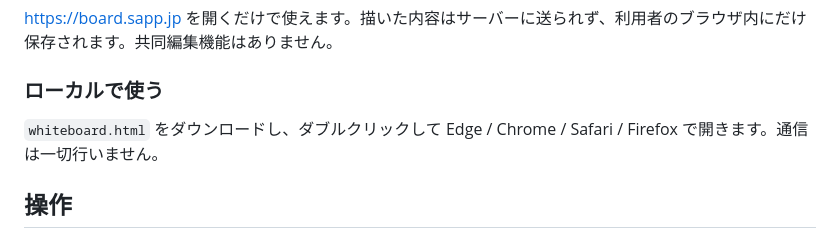
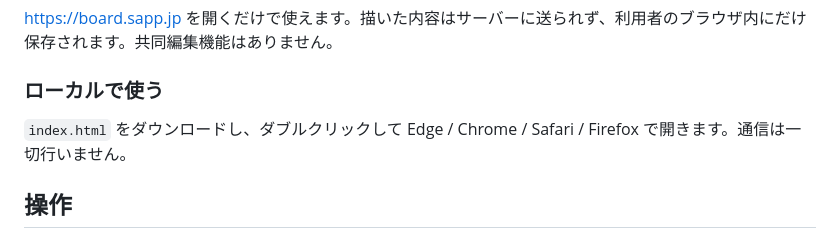
Before and after one commit to koutasekine/whiteboard, a Markdown page: README.md, the part around the change. Drawn GitHub-style.

```diff
--- a/README.md
+++ b/README.md
@@ -17,7 +17,7 @@ HTML ファイル 1 つで完結する、手描き専用のホワイトボード
 
 ### ローカルで使う
 
-`whiteboard.html` をダウンロードし、ダブルクリックして Edge / Chrome / Safari / Firefox で開きます。通信は一切行いません。
+`index.html` をダウンロードし、ダブルクリックして Edge / Chrome / Safari / Firefox で開きます。通信は一切行いません。
 
 ## 操作
 
```
